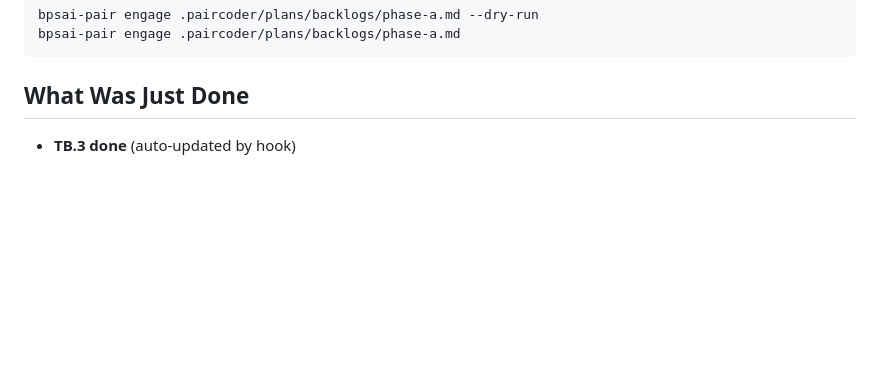
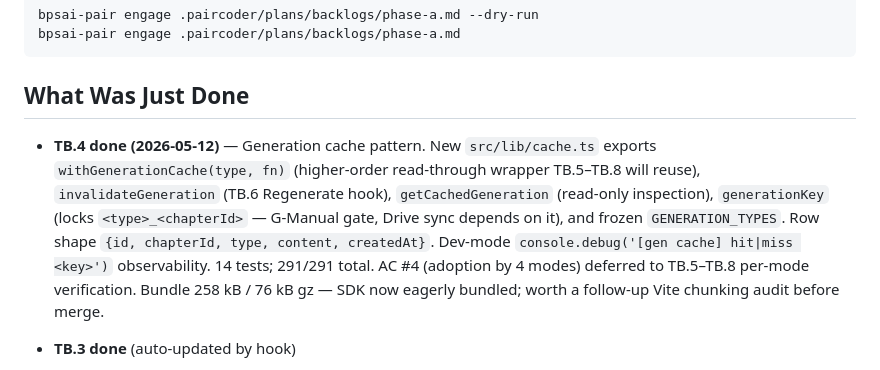
Before and after one commit to oskarlimebooking-debug/KNOWLEDGEBASE, a Markdown page: .paircoder/context/state.md, the part around the change. Drawn GitHub-style; blank space fills up the shorter version.

Commit message:
state: TB.4 session entry

````diff
--- a/.paircoder/context/state.md
+++ b/.paircoder/context/state.md
@@ -66,6 +66,8 @@ bpsai-pair engage .paircoder/plans/backlogs/phase-a.md
 ```
 
 ## What Was Just Done
+
+- **TB.4 done (2026-05-12)** — Generation cache pattern. New `src/lib/cache.ts` exports `withGenerationCache(type, fn)` (higher-order read-through wrapper TB.5–TB.8 will reuse), `invalidateGeneration` (TB.6 Regenerate hook), `getCachedGeneration` (read-only inspection), `generationKey` (locks `<type>_<chapterId>` — G-Manual gate, Drive sync depends on it), and frozen `GENERATION_TYPES`. Row shape `{id, chapterId, type, content, createdAt}`. Dev-mode `console.debug('[gen cache] hit|miss <key>')` observability. 14 tests; 291/291 total. AC #4 (adoption by 4 modes) deferred to TB.5–TB.8 per-mode verification. Bundle 258 kB / 76 kB gz — SDK now eagerly bundled; worth a follow-up Vite chunking audit before merge.
 
 - **TB.3 done** (auto-updated by hook)
 
````
